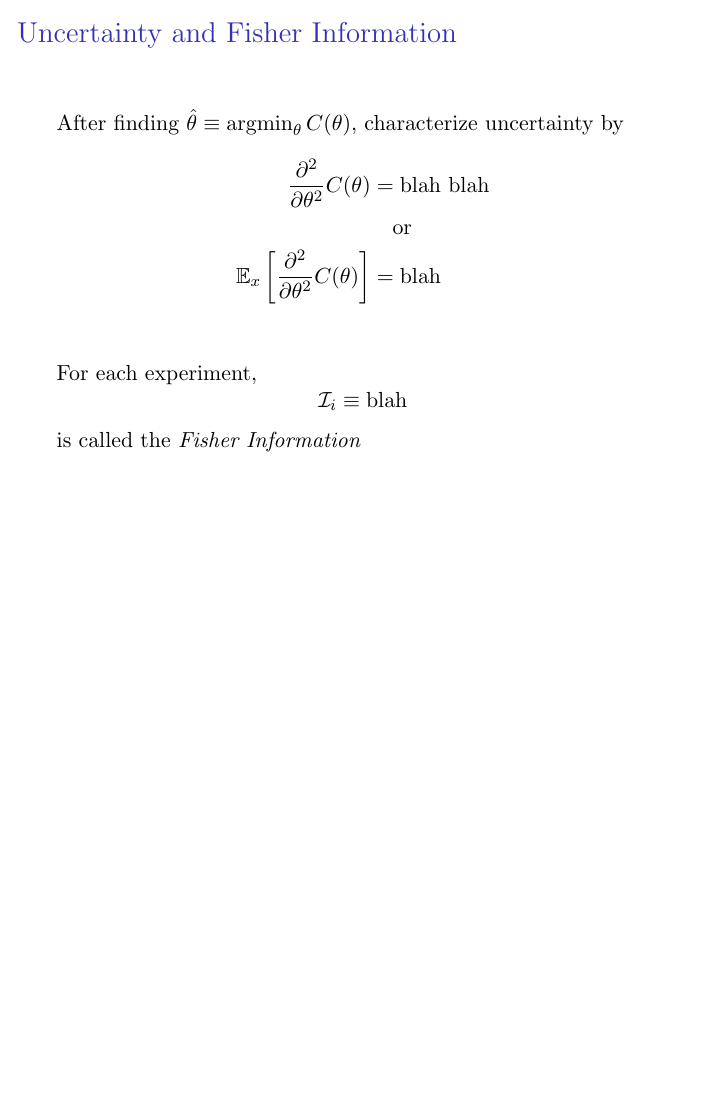
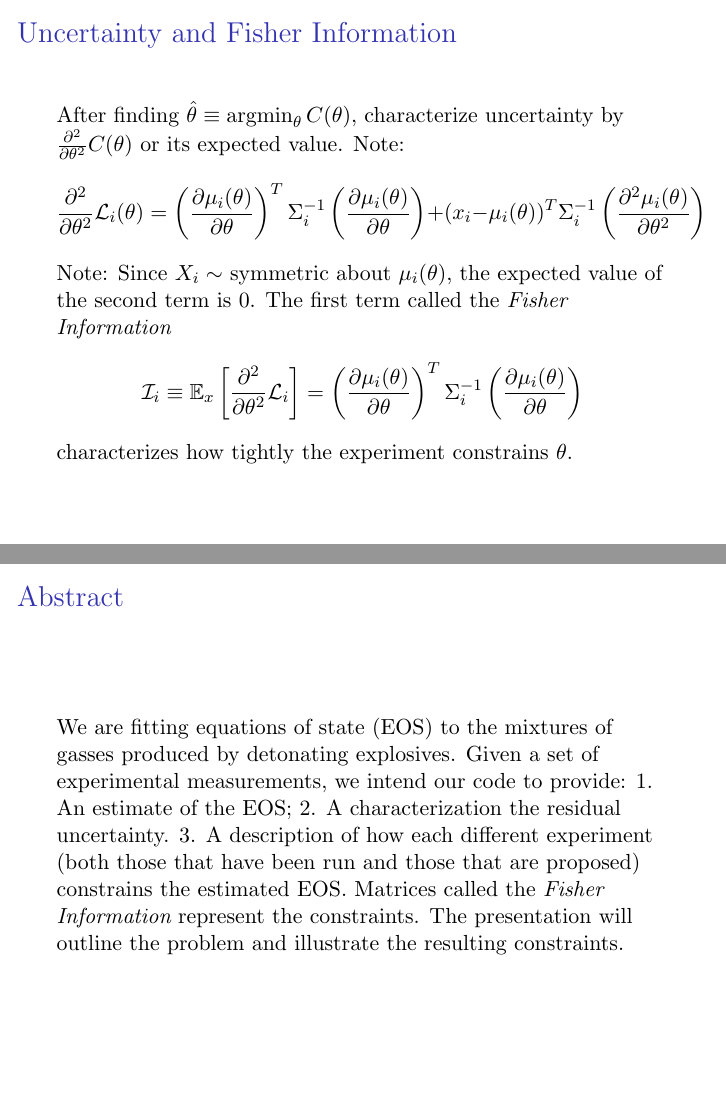
Before and after one commit to fraserphysics/F_UNCLE, LaTeX slides (reports/ut_2_17/slides.tex): page 11 of 15 before the commit and pages 11 and 15 of 16 after it, the two joined at a grey line, the shorter picture padded with empty space. Compiled offline with pdfLaTeX.

Commit message:
Version submitted to rassti
Plus 2 corrections suggested by Stephen

```diff
--- a/reports/ut_2_17/slides.tex
+++ b/reports/ut_2_17/slides.tex
@@ -192,20 +191,23 @@
 \frame{
   \frametitle{Uncertainty and Fisher Information}
   After finding $\hat \theta \equiv \argmin_\theta C(\theta)$,
-  characterize uncertainty by
-  %FixMe
-  \begin{align*}
-    \frac{\partial^2}{\partial \theta^2} C(\theta) &= \text{blah blah}
-    \\
-    &\quad \text{or} \\
-    \EV{x}{\frac{\partial^2}{\partial \theta^2} C(\theta)} &=
-          \text{blah} \\
-  \end{align*}
-  For each experiment,
+  characterize uncertainty by $\frac{\partial^2}{\partial \theta^2}
+  C(\theta)$ or its expected value.  Note:
+  \newcommand{\dmudtheta}{\left(\frac{\partial \mu_i(\theta)}
+      {\partial \theta} \right)}
   \begin{equation*}
-    {\cal{I}}_i \equiv \text{blah}
+    \frac{\partial^2}{\partial \theta^2} \LL_i(\theta) =
+      \dmudtheta^T \Sigma_i^{-1} \dmudtheta +  (x_i-\mu_i(\theta))^T \Sigma_i^{-1}
+       \left(\frac{\partial^2 \mu_i(\theta)}{\partial \theta^2} \right)
   \end{equation*}
-  is called the \emph{Fisher Information}
+  Note: Since $X_i\sim$ symmetric about $\mu_i(\theta)$, the expected
+  value of the second term is 0.  The first term called the
+  \emph{Fisher Information}
+  \begin{equation*}
+    {\cal{I}}_i \equiv \EV{x}{\frac{\partial^2}{\partial \theta^2}
+      \LL_i} = \dmudtheta^T \Sigma_i^{-1} \dmudtheta
+  \end{equation*}
+  characterizes how tightly the experiment constrains $\theta$.
 }
 
 \frame{
@@ -244,6 +246,20 @@
   \frametitle{The End}
 }
 
+\frame{ \frametitle{Abstract}
+  %
+  We are fitting equations of state (EOS) to the mixtures of gasses
+  produced by detonating explosives.  Given a set of experimental
+  measurements, we intend our code to provide: 1. An estimate of the
+  EOS; 2. A characterization the residual uncertainty. 3. A
+  description of how each different experiment (both those that have
+  been run and those that are proposed) constrains the estimated EOS.
+  Matrices called the \emph{Fisher Information} represent the
+  constraints.  The presentation will outline the problem and
+  illustrate the resulting constraints.
+%
+}
+
 \frame{
   \frametitle{Extra Stuff}
       \resizebox{0.8\textwidth}{!}{\includegraphics{figs/eos_nom_true.pdf}}
```
Also changed, not shown: reports/ut_2_17/Makefile, reports/ut_2_17/slides.tex (13 more changed lines), 2 other files.
